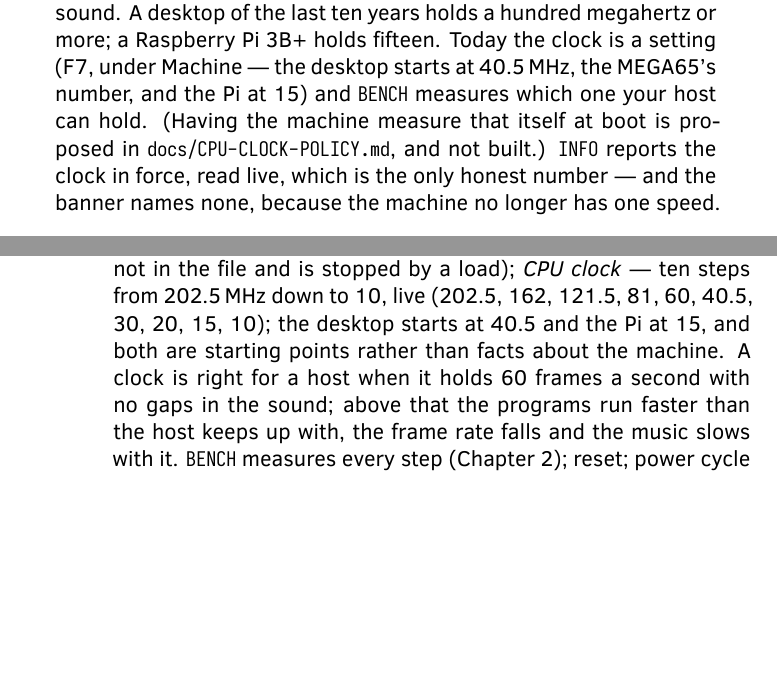
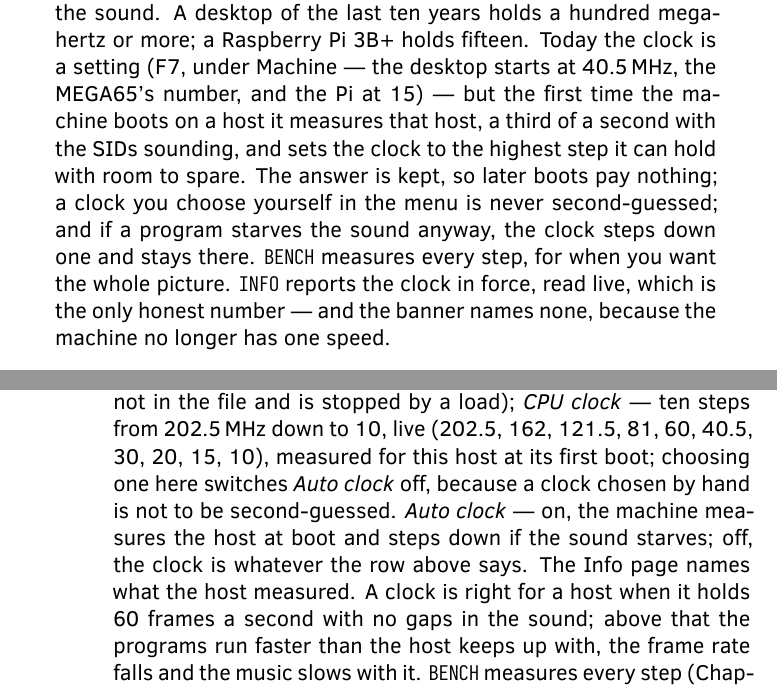
Before and after one commit to mlongval/bmc-k4510, a LaTeX book (doc/guide/k4510-guide.tex, which reads doc/guide/chapters/01-machine.tex): two parts of pages 8 and 13 of 76 before the commit and two parts of pages 8 and 13 of 77 after it, joined at a grey line, cut so that both start at the same text, the shorter picture padded with empty space. The pictures show the PDF file doc/guide/k4510-guide.pdf that the author committed with the source.

Commit message:
The book and the README say the clock is measured at boot, because it is
Co-Authored-By: Claude Opus 5 (1M context) <noreply@anthropic.com>

```diff
--- a/doc/guide/chapters/01-machine.tex
+++ b/doc/guide/chapters/01-machine.tex
@@ -17,10 +17,14 @@ the SID sound chip --- it borrows openly and then outgrows.
   sound. A desktop of the last ten years holds a hundred megahertz or
   more; a Raspberry Pi 3B+ holds fifteen. Today the clock is a setting
   (F7, under Machine --- the desktop starts at 40.5\,MHz, the MEGA65's
-  number, and the Pi at 15) and \verb|BENCH| measures which one your
-  host can hold. (Having the machine measure that itself at boot is
-  proposed in \pth{docs/CPU-CLOCK-POLICY.md}, and not built.)
-  \verb|INFO| reports the clock in force, read live, which is the only
+  number, and the Pi at 15) --- but the first time the machine boots on
+  a host it measures that host, a third of a second with the SIDs
+  sounding, and sets the clock to the highest step it can hold with
+  room to spare. The answer is kept, so later boots pay nothing; a
+  clock you choose yourself in the menu is never second-guessed; and if
+  a program starves the sound anyway, the clock steps down one and
+  stays there. \verb|BENCH| measures every step, for when you want the
+  whole picture. \verb|INFO| reports the clock in force, read live, which is the only
   honest number --- and the banner names none, because the machine no
   longer has one speed.
 \item \textbf{Memory: 256\,MB}, flat, 28-bit. The CPU sees 64\,KB at a time;
@@ -146,9 +150,12 @@ page on the right, the screen-font list open over them.}
   beside the settings file; the row shows when the slot was written;
   the Tube co-processor is not in the file and is stopped by a load);
   \emph{CPU clock} --- ten steps from 202.5\,MHz down to 10, live
-  (202.5, 162, 121.5, 81, 60, 40.5, 30, 20, 15, 10); the desktop starts
-  at 40.5 and the Pi at 15, and both are starting points rather than
-  facts about the machine. A clock is right for a host when it
+  (202.5, 162, 121.5, 81, 60, 40.5, 30, 20, 15, 10), measured for this
+  host at its first boot; choosing one here switches \emph{Auto clock}
+  off, because a clock chosen by hand is not to be second-guessed.
+  \emph{Auto clock} --- on, the machine measures the host at boot and
+  steps down if the sound starves; off, the clock is whatever the row
+  above says. The Info page names what the host measured. A clock is right for a host when it
   holds 60 frames a second with no gaps in the sound; above that the
   programs run faster than the host keeps up with, the frame rate falls
   and the music slows with it. \verb|BENCH| measures every step
```
Also changed, not shown: docs/CPU-CLOCK-POLICY.md (+2 -1 lines), README.md, doc/guide/k4510-guide.pdf.
